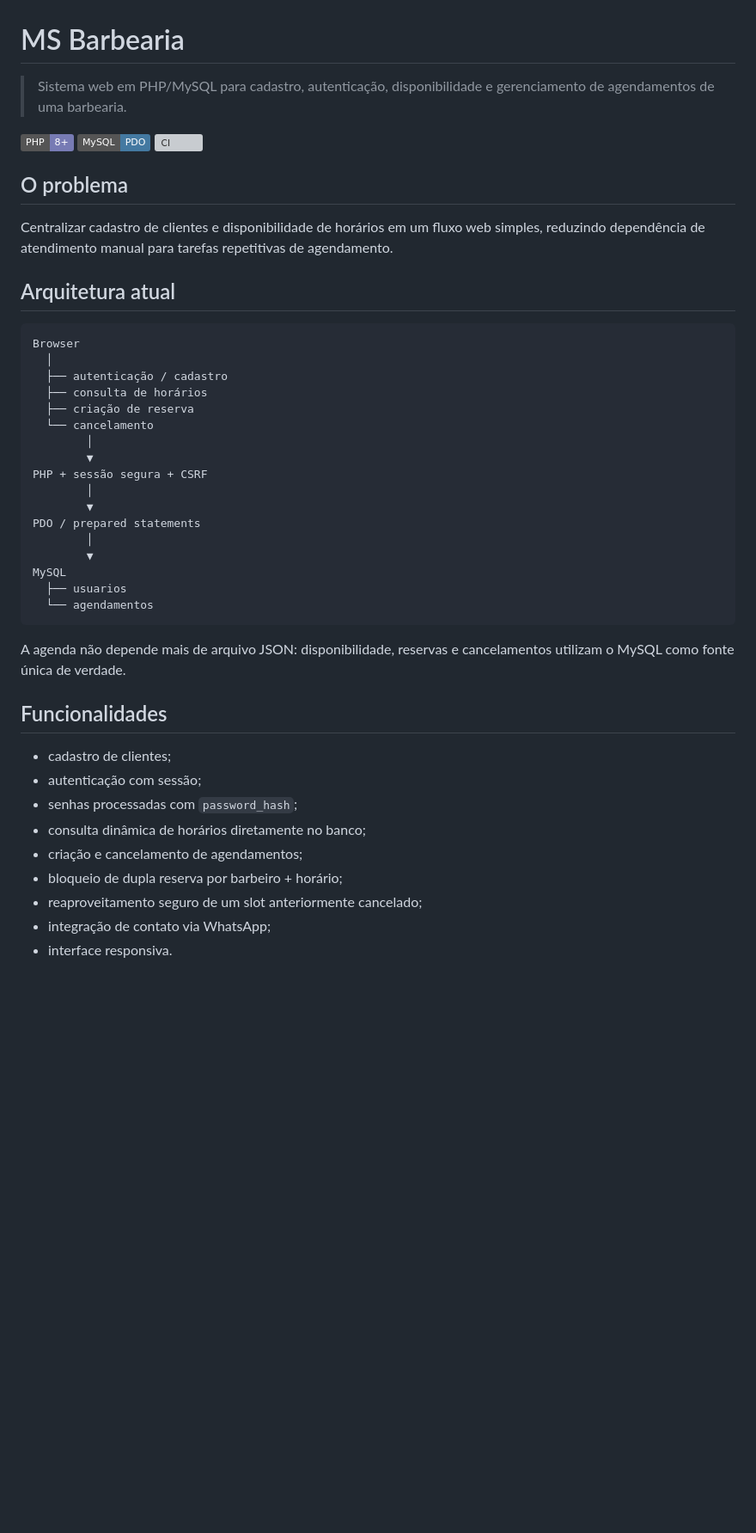
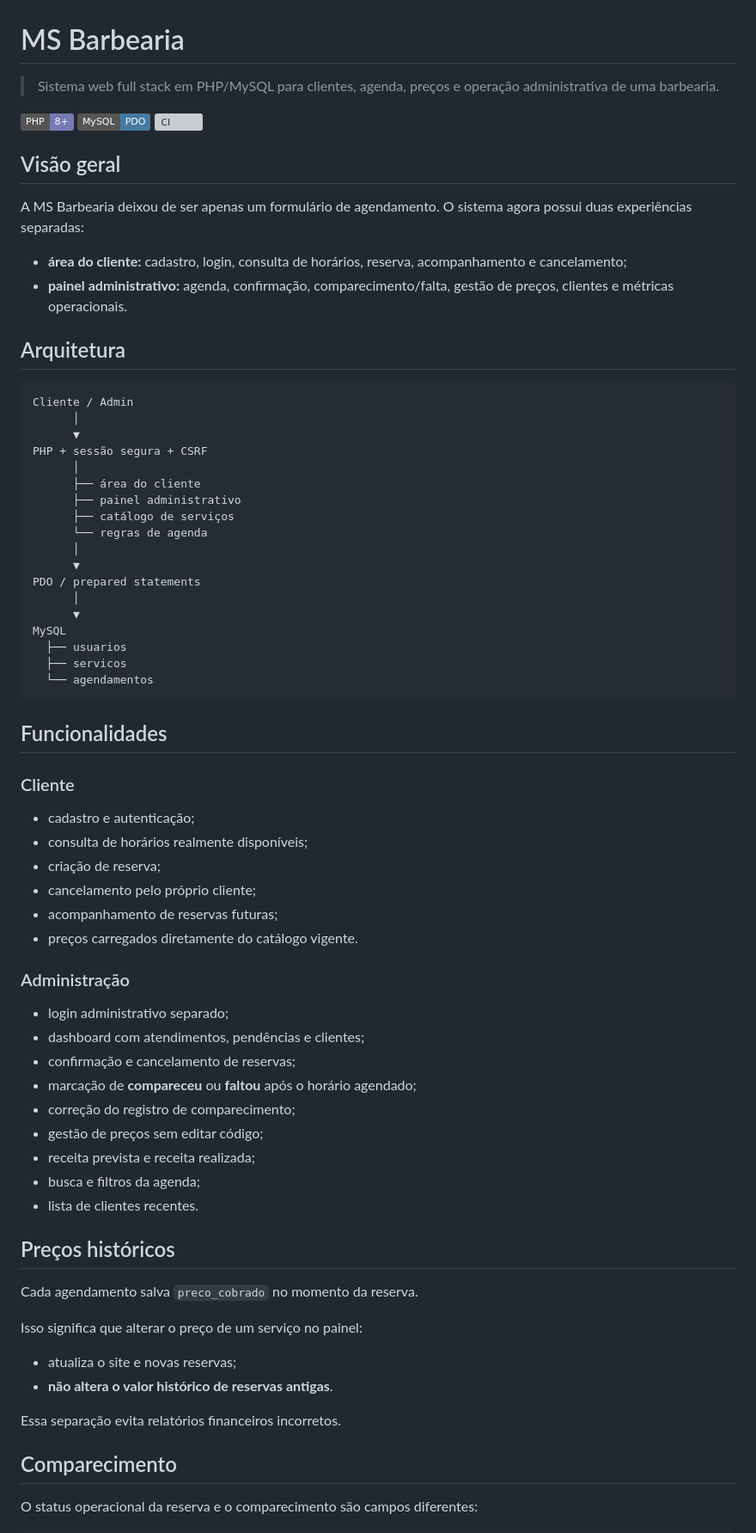
Before and after one commit to Vinicius-Calegari/MS--Barberaria, a Markdown page: README.md, the part around one of its changes. Shown at 86% size. Rendered like a GitHub page; badges without logos; blank space fills up the shorter version; grey boxes are pictures that could not be loaded.

````diff
--- a/README.md
+++ b/README.md
@@ -1,47 +1,76 @@
 # MS Barbearia
 
-> Sistema web em PHP/MySQL para cadastro, autenticação, disponibilidade e gerenciamento de agendamentos de uma barbearia.
+> Sistema web full stack em PHP/MySQL para clientes, agenda, preços e operação administrativa de uma barbearia.
 
 ![PHP](https://img.shields.io/badge/PHP-8%2B-777BB4?logo=php&logoColor=white)
 ![MySQL](https://img.shields.io/badge/MySQL-PDO-4479A1?logo=mysql&logoColor=white)
 ![CI](https://img.shields.io/github/actions/workflow/status/Vinicius-Calegari/MS--Barberaria/php-quality.yml?label=PHP%20syntax)
 
-## O problema
+## Visão geral
 
-Centralizar cadastro de clientes e disponibilidade de horários em um fluxo web simples, reduzindo dependência de atendimento manual para tarefas repetitivas de agendamento.
+A MS Barbearia deixou de ser apenas um formulário de agendamento. O sistema agora possui duas experiências separadas:
 
-## Arquitetura atual
+- **área do cliente:** cadastro, login, consulta de horários, reserva, acompanhamento e cancelamento;
+- **painel administrativo:** agenda, confirmação, comparecimento/falta, gestão de preços, clientes e métricas operacionais.
+
+## Arquitetura
 
 ```text
-Browser
-  │
-  ├── autenticação / cadastro
-  ├── consulta de horários
-  ├── criação de reserva
-  └── cancelamento
-        │
-        ▼
+Cliente / Admin
+      │
+      ▼
 PHP + sessão segura + CSRF
-        │
-        ▼
+      │
+      ├── área do cliente
+      ├── painel administrativo
+      ├── catálogo de serviços
+      └── regras de agenda
+      │
+      ▼
 PDO / prepared statements
-        │
-        ▼
+      │
+      ▼
 MySQL
   ├── usuarios
+  ├── servicos
   └── agendamentos
 ```
 
-A agenda não depende mais de arquivo JSON: disponibilidade, reservas e cancelamentos utilizam o MySQL como fonte única de verdade.
-
 ## Funcionalidades
 
-- cadastro de clientes;
-- autenticação com sessão;
-- senhas processadas com `password_hash`;
-- consulta dinâmica de horários diretamente no banco;
-- criação e cancelamento de agendamentos;
-- bloqueio de dupla reserva por barbeiro + horário;
-- reaproveitamento seguro de um slot anteriormente cancelado;
-- integração de contato via WhatsApp;
-- interface responsiva.
+### Cliente
+
+- cadastro e autenticação;
+- consulta de horários realmente disponíveis;
+- criação de reserva;
+- cancelamento pelo próprio cliente;
+- acompanhamento de reservas futuras;
+- preços carregados diretamente do catálogo vigente.
+
+### Administração
+
+- login administrativo separado;
+- dashboard com atendimentos, pendências e clientes;
+- confirmação e cancelamento de reservas;
+- marcação de **compareceu** ou **faltou** após o horário agendado;
+- correção do registro de comparecimento;
+- gestão de preços sem editar código;
+- receita prevista e receita realizada;
+- busca e filtros da agenda;
+- lista de clientes recentes.
+
+## Preços históricos
+
+Cada agendamento salva `preco_cobrado` no momento da reserva.
+
+Isso significa que alterar o preço de um serviço no painel:
+
+- atualiza o site e novas reservas;
+- **não altera o valor histórico de reservas antigas**.
+
+Essa separação evita relatórios financeiros incorretos.
+
+## Comparecimento
+
+O status operacional da reserva e o comparecimento são campos diferentes:
+
````
Also changed, not shown: other parts of README.md (+61 -64 lines).
